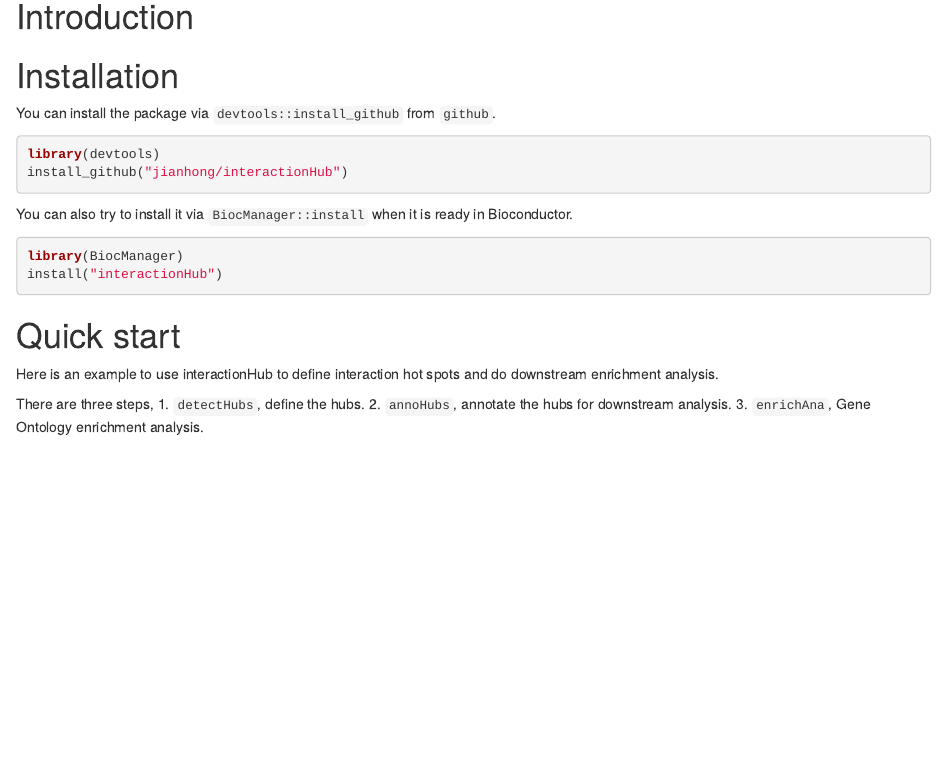
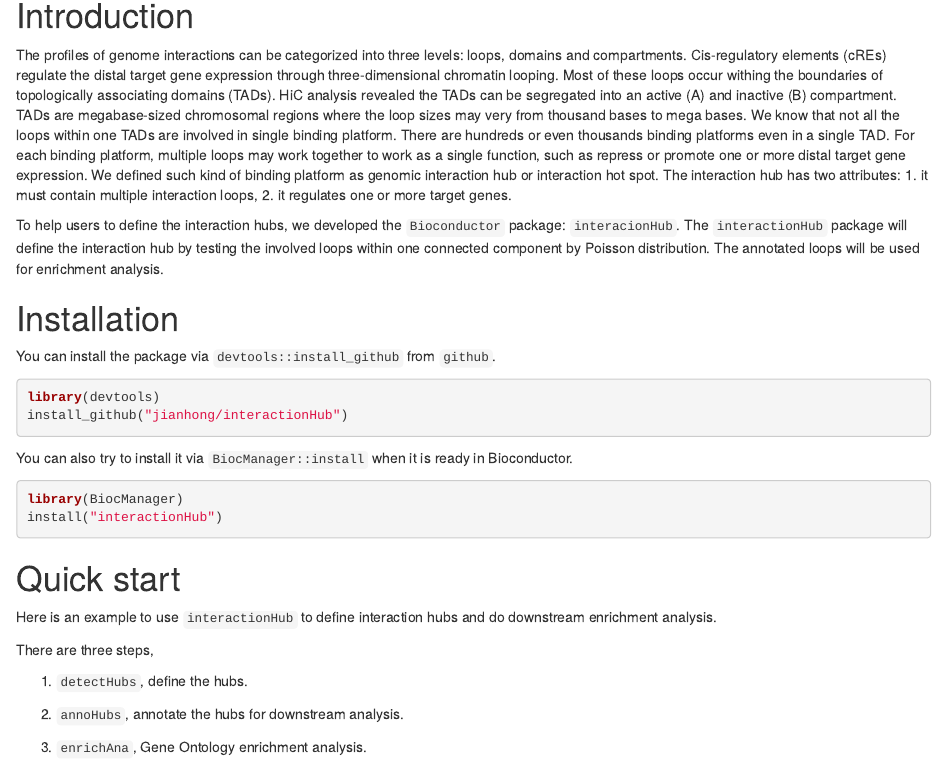
Before and after one commit to jianhong/GenomicInteractionNode, an R Markdown document (vignettes/interactionHub_vignettes.Rmd): the page in a window 1100 px wide, from 140 px down before the commit and from 150 px down after it, so that both start at the same text. Rendered offline with R 4.5, knitr and Pandoc, with nearby package versions; drawn as R Markdown's standard HTML page in place of the format the file asks for; some code elsewhere in the file could not run offline.

Commit message:
prepare for submission.

````diff
--- a/R/annoHubs.R
+++ b/R/annoHubs.R
@@ -33,6 +33,7 @@ annoHubs <- function(hub_regions,
   stopifnot(is(orgDb, "OrgDb"))
   stopifnot(is(upstream, "numeric"))
   stopifnot(is(downstream, "numeric"))
+  check_hub_region(hub_regions, "comp_id")
   ### annotation for promoter region only
   gene <- genes(txdb, ...)
   promoter <- promoters(gene,
--- a/R/detectHubs.R
+++ b/R/detectHubs.R
@@ -50,7 +50,7 @@ detectHubs <- function(interaction, pval_cutoff=0.05, ...){
   edgeL <- split(olm[,2], olm[,1])
   edgeL <- lapply(edgeL, unique)
   nodes <- names(regions)
-  gR <- new("graphNEL", nodes=nodes, edgeL=edgeL)
+  gR <- new("graphNEL", nodes=nodes, edgeL=edgeL)## there is an issue, the nodes and edgeL have limits
   Merged <- connectedComp(ugraph(gR))
   len <- lengths(Merged)
   ## cut by p value, giant component from Erdos-Renyi random graph
--- a/vignettes/interactionHub_vignettes.Rmd
+++ b/vignettes/interactionHub_vignettes.Rmd
@@ -23,6 +23,34 @@ knitr::opts_chunk$set(warning=FALSE, message=FALSE)
 
 # Introduction
 
+The profiles of genome interactions can be categorized into three levels:
+loops, domains and compartments.
+Cis-regulatory elements (cREs) regulate the distal target gene expression through three-dimensional chromatin looping.
+Most of these loops occur withing the boundaries of topologically
+associating domains (TADs).
+HiC analysis revealed the TADs can be segregated into an active (A)
+and inactive (B) compartment.
+TADs are megabase-sized chromosomal regions where the loop sizes may
+very from thousand bases to mega bases.
+We know that not all the loops within one TADs are involved in single
+binding platform.
+There are hundreds or even thousands binding platforms even in a single TAD.
+For each binding platform, multiple loops may work together to work
+as a single function, such as repress or promote one or more
+distal target gene expression.
+We defined such kind of binding platform as genomic interaction hub or
+interaction hot spot.
+The interaction hub has two attributes:
+1. it must contain multiple interaction loops,
+2. it regulates one or more target genes.
+
+To help users to define the interaction hubs, we developed the
+`Bioconductor` package: `interacionHub`.
+The `interactionHub` package will define the interaction hub
+by testing the involved loops within one connected component
+by Poisson distribution. The annotated loops will be used for
+enrichment analysis.
+
 # Installation
 You can install the package via `devtools::install_github` from `github`.
 ```{r devtoolsInstallation, eval=FALSE}
@@ -37,12 +65,15 @@ install("interactionHub")
 ```
 
 # Quick start
-Here is an example to use interactionHub to define interaction hot
-spots and do downstream enrichment analysis.
+Here is an example to use `interactionHub` to define interaction hubs
+and do downstream enrichment analysis.
 
 There are three steps,
+
 1. `detectHubs`, define the hubs.
+
 2. `annoHubs`, annotate the hubs for downstream analysis.
+
 3. `enrichAna`, Gene Ontology enrichment analysis.
 
 ```{r quickStart}
````
Also changed, not shown: R/enrichAna.R (+7 -3 lines), R/createRandomHubs.R (line endings or trailing spaces), 3 other files.
